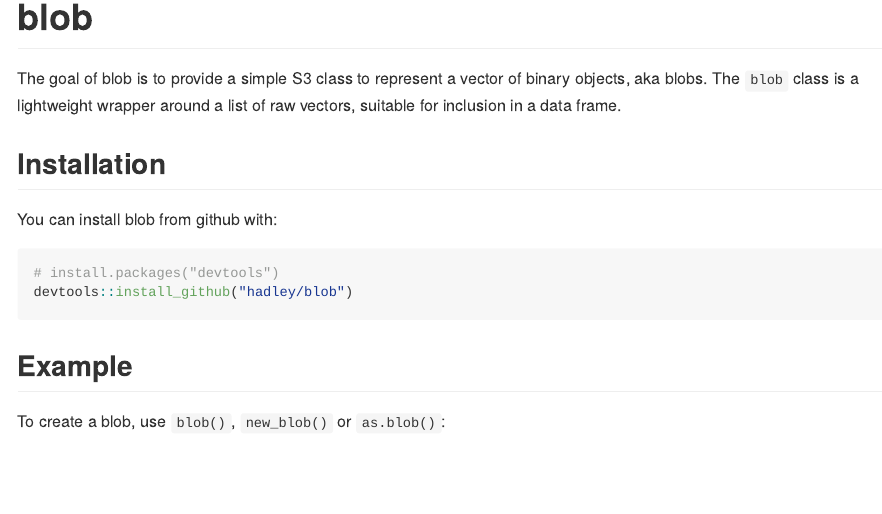
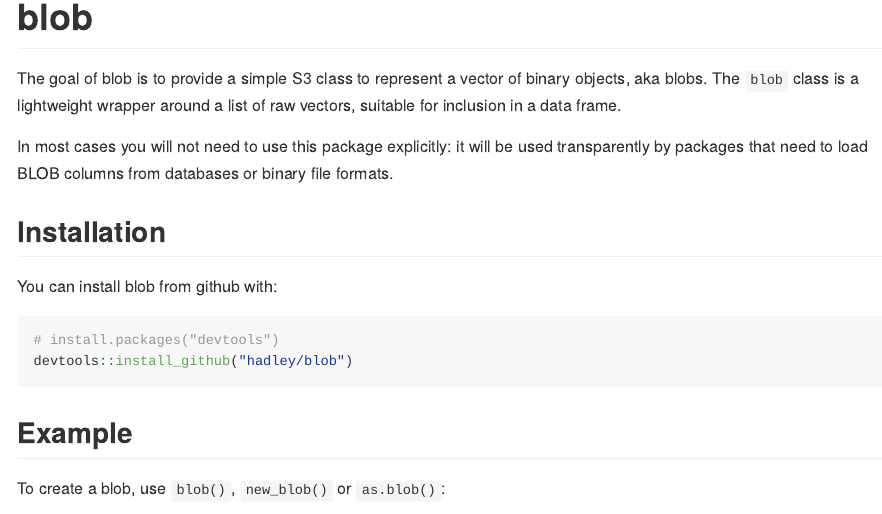
Before and after one commit to tidyverse/blob, an R Markdown document (README.Rmd): the page in a window 1100 px wide, from its top. The pictures show the output file README.md that the author committed with the source, drawn offline in the style of GitHub; badge pictures from the web are left out.

Commit message:
Who needs to use it

```diff
--- a/README.Rmd
+++ b/README.Rmd
@@ -21,6 +21,8 @@ library(blob)
 
 The goal of blob is to provide a simple S3 class to represent a vector of binary objects, aka blobs. The `blob` class is a lightweight wrapper around a list of raw vectors, suitable for inclusion in a data frame.
 
+In most cases you will not need to use this package explicitly: it will be used transparently by packages that need to load BLOB columns from databases or binary file formats.
+
 ## Installation
 
 You can install blob from github with:
```
Also changed, not shown: README.md.
